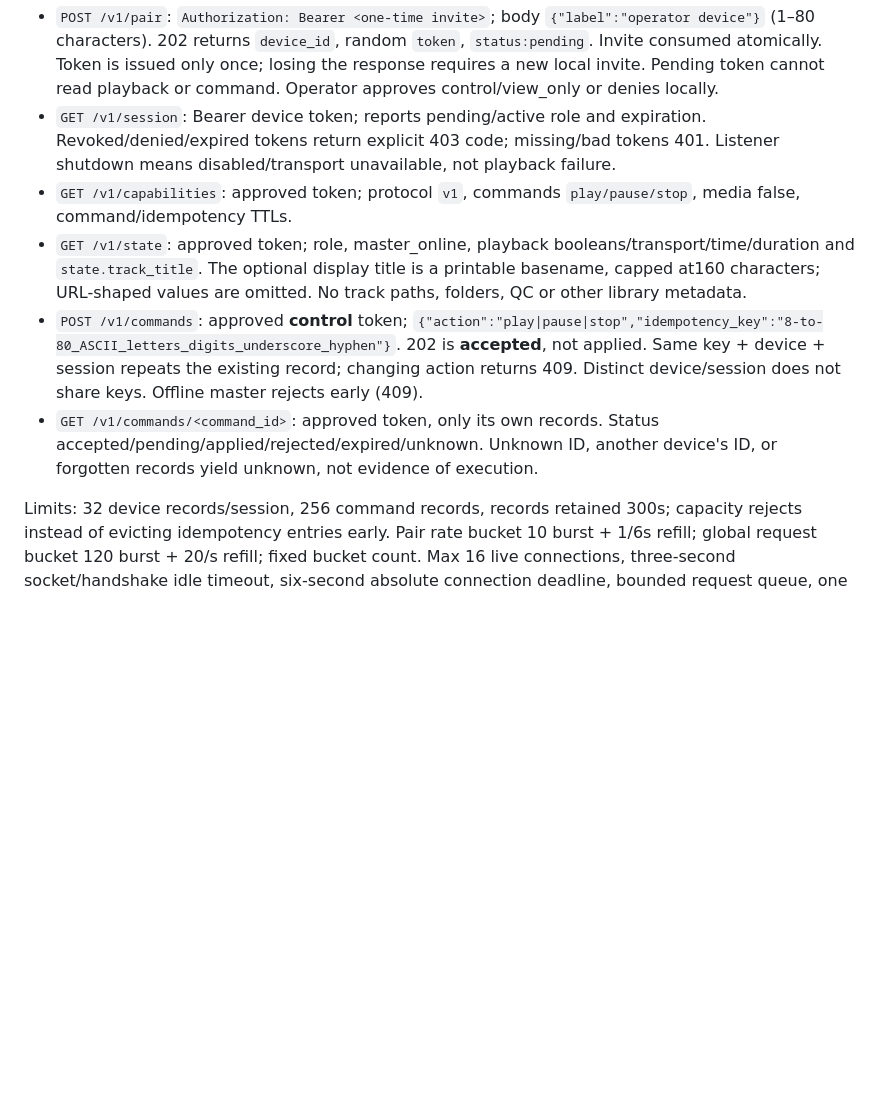
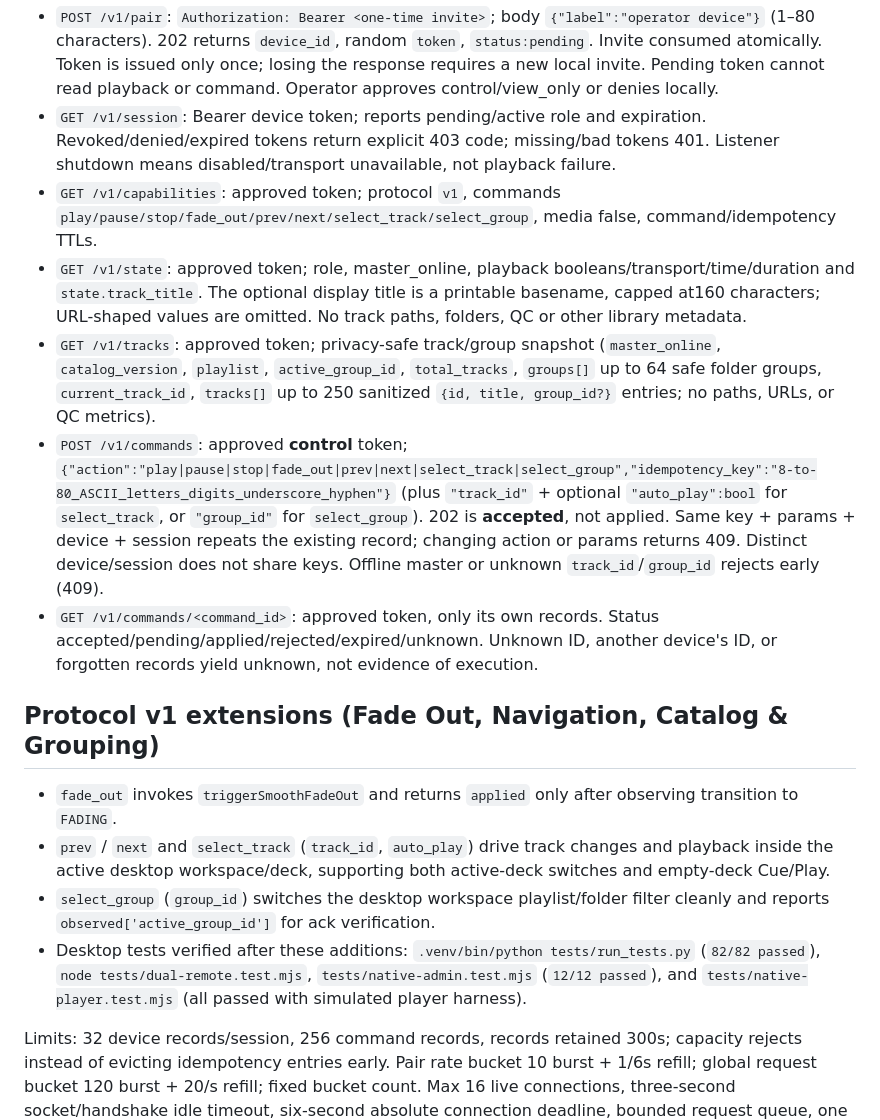
Before and after one commit to dediks/audio-library, a Markdown page: SECURE_REMOTE.md, the part around the change. Rendered like a GitHub page; blank space fills up the shorter version.

Commit message:
docs: update documentation for Android Native Remote v1 extensions

```diff
--- a/SECURE_REMOTE.md
+++ b/SECURE_REMOTE.md
@@ -27,10 +27,18 @@ Every response is JSON, no-store, connection-close. No redirects or CORS/browser
 
 - `POST /v1/pair`: `Authorization: Bearer <one-time invite>`; body `{"label":"operator device"}` (1–80 characters). 202 returns `device_id`, random `token`, `status:pending`. Invite consumed atomically. Token is issued only once; losing the response requires a new local invite. Pending token cannot read playback or command. Operator approves control/view_only or denies locally.
 - `GET /v1/session`: Bearer device token; reports pending/active role and expiration. Revoked/denied/expired tokens return explicit 403 code; missing/bad tokens 401. Listener shutdown means disabled/transport unavailable, not playback failure.
-- `GET /v1/capabilities`: approved token; protocol `v1`, commands `play/pause/stop`, media false, command/idempotency TTLs.
+- `GET /v1/capabilities`: approved token; protocol `v1`, commands `play/pause/stop/fade_out/prev/next/select_track/select_group`, media false, command/idempotency TTLs.
 - `GET /v1/state`: approved token; role, master_online, playback booleans/transport/time/duration and `state.track_title`. The optional display title is a printable basename, capped at160 characters; URL-shaped values are omitted. No track paths, folders, QC or other library metadata.
-- `POST /v1/commands`: approved **control** token; `{"action":"play|pause|stop","idempotency_key":"8-to-80_ASCII_letters_digits_underscore_hyphen"}`. 202 is **accepted**, not applied. Same key + device + session repeats the existing record; changing action returns 409. Distinct device/session does not share keys. Offline master rejects early (409).
+- `GET /v1/tracks`: approved token; privacy-safe track/group snapshot (`master_online`, `catalog_version`, `playlist`, `active_group_id`, `total_tracks`, `groups[]` up to 64 safe folder groups, `current_track_id`, `tracks[]` up to 250 sanitized `{id, title, group_id?}` entries; no paths, URLs, or QC metrics).
+- `POST /v1/commands`: approved **control** token; `{"action":"play|pause|stop|fade_out|prev|next|select_track|select_group","idempotency_key":"8-to-80_ASCII_letters_digits_underscore_hyphen"}` (plus `"track_id"` + optional `"auto_play":bool` for `select_track`, or `"group_id"` for `select_group`). 202 is **accepted**, not applied. Same key + params + device + session repeats the existing record; changing action or params returns 409. Distinct device/session does not share keys. Offline master or unknown `track_id`/`group_id` rejects early (409).
 - `GET /v1/commands/<command_id>`: approved token, only its own records. Status accepted/pending/applied/rejected/expired/unknown. Unknown ID, another device's ID, or forgotten records yield unknown, not evidence of execution.
+
+## Protocol v1 extensions (Fade Out, Navigation, Catalog & Grouping)
+
+- `fade_out` invokes `triggerSmoothFadeOut` and returns `applied` only after observing transition to `FADING`.
+- `prev` / `next` and `select_track` (`track_id`, `auto_play`) drive track changes and playback inside the active desktop workspace/deck, supporting both active-deck switches and empty-deck Cue/Play.
+- `select_group` (`group_id`) switches the desktop workspace playlist/folder filter cleanly and reports `observed['active_group_id']` for ack verification.
+- Desktop tests verified after these additions: `.venv/bin/python tests/run_tests.py` (`82/82 passed`), `node tests/dual-remote.test.mjs`, `tests/native-admin.test.mjs` (`12/12 passed`), and `tests/native-player.test.mjs` (all passed with simulated player harness).
 
 Limits: 32 device records/session, 256 command records, records retained 300s; capacity rejects instead of evicting idempotency entries early. Pair rate bucket 10 burst + 1/6s refill; global request bucket 120 burst + 20/s refill; fixed bucket count. Max 16 live connections, three-second socket/handshake idle timeout, six-second absolute connection deadline, bounded request queue, one request per TLS connection. Listener/worker/watchdog threads are daemonized and sockets closed during shutdown. Saturation may close the transport without a JSON response: client must report unknown, not auto-replay.
 
```
Also changed, not shown: DOCUMENTATION.md (+9 -0 lines).
